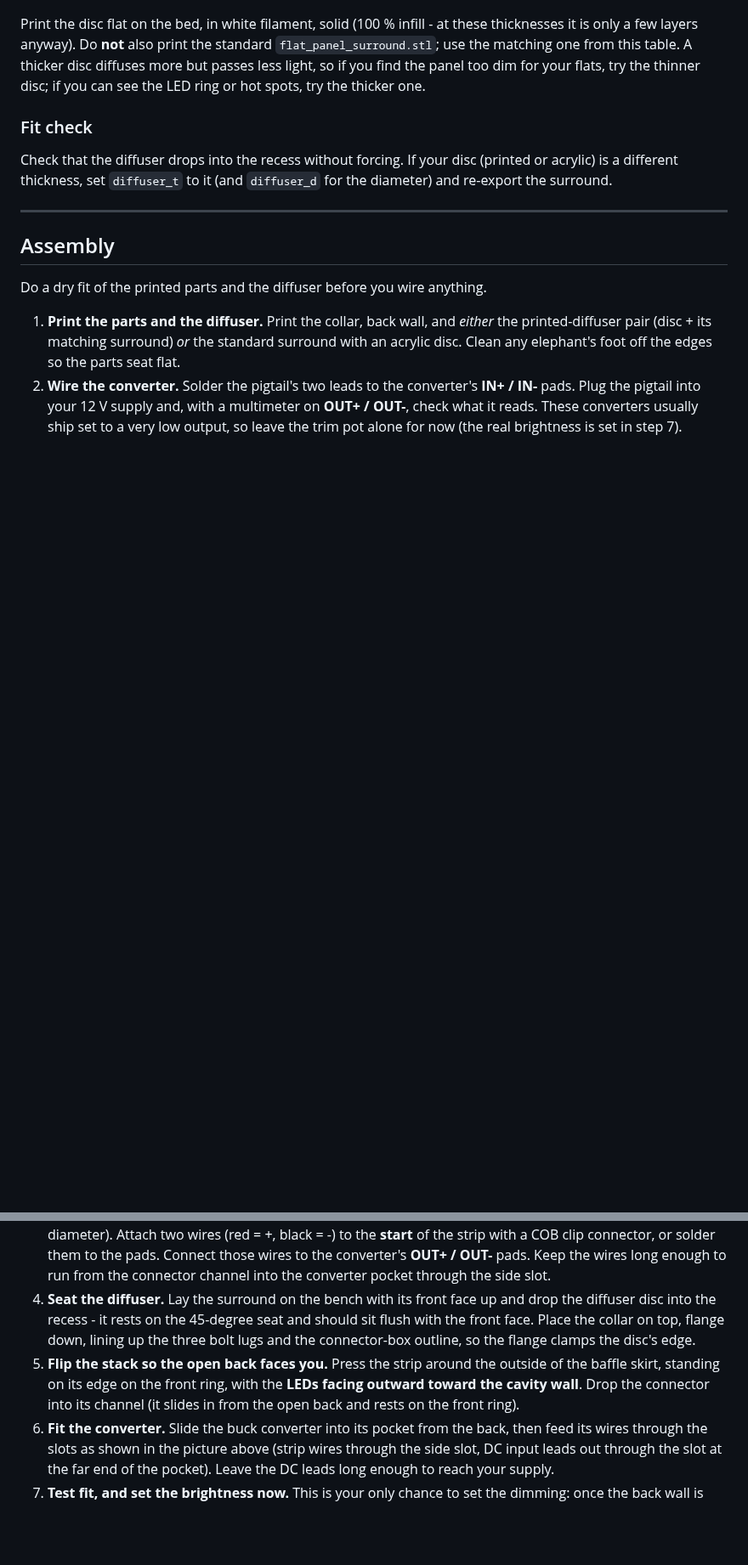
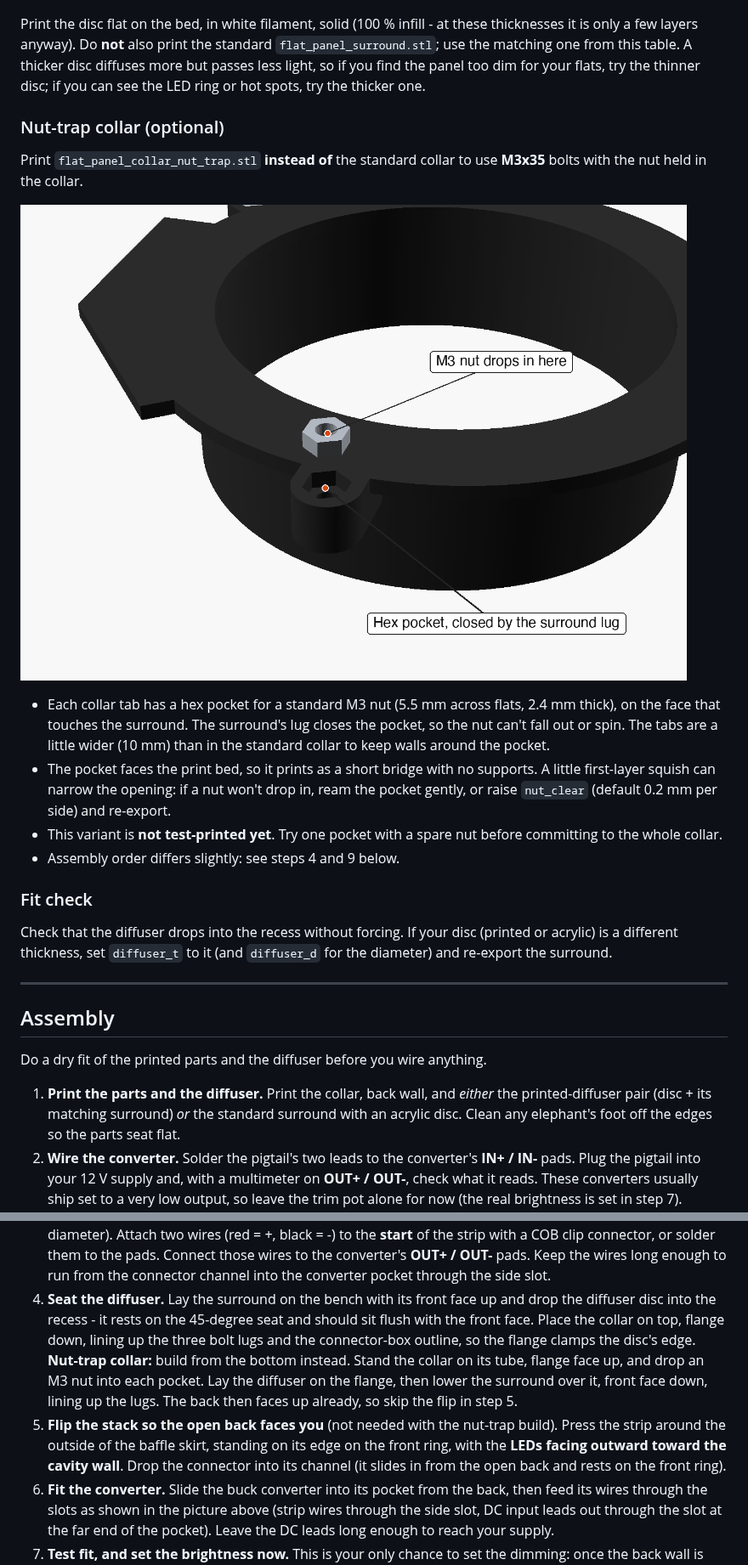
Before and after one commit to khanmark/redcat51-flat-panel, a Markdown page: README.md, 2 parts joined by grey strips. Shown at 85% size. Drawn GitHub-style; pictures changed too: docs/images/nut_trap_detail_labeled.png (added); blank space fills up the shorter version.

```diff
--- a/README.md
+++ b/README.md
@@ -146,6 +149,17 @@ The diffuser is a plain 88 mm disc. Choose a thickness and print **both** files
 
 Print the disc flat on the bed, in white filament, solid (100 % infill - at these thicknesses it is only a few layers anyway). Do **not** also print the standard `flat_panel_surround.stl`; use the matching one from this table. A thicker disc diffuses more but passes less light, so if you find the panel too dim for your flats, try the thinner disc; if you can see the LED ring or hot spots, try the thicker one.
 
+### Nut-trap collar (optional)
+
+Print `flat_panel_collar_nut_trap.stl` **instead of** the standard collar to use **M3x35** bolts with the nut held in the collar.
+
+![Nut pockets in the collar tabs](docs/images/nut_trap_detail_labeled.png)
+
+* Each collar tab has a hex pocket for a standard M3 nut (5.5 mm across flats, 2.4 mm thick), on the face that touches the surround. The surround's lug closes the pocket, so the nut can't fall out or spin. The tabs are a little wider (10 mm) than in the standard collar to keep walls around the pocket.
+* The pocket faces the print bed, so it prints as a short bridge with no supports. A little first-layer squish can narrow the opening: if a nut won't drop in, ream the pocket gently, or raise `nut_clear` (default 0.2 mm per side) and re-export.
+* This variant is **not test-printed yet**. Try one pocket with a spare nut before committing to the whole collar.
+* Assembly order differs slightly: see steps 4 and 9 below.
+
 ### Fit check
 
 Check that the diffuser drops into the recess without forcing. If your disc (printed or acrylic) is a different thickness, set `diffuser_t` to it (and `diffuser_d` for the diameter) and re-export the surround.
@@ -160,7 +174,8 @@ Do a dry fit of the printed parts and the diffuser before you wire anything.
 2. **Wire the converter.** Solder the pigtail's two leads to the converter's **IN+ / IN-** pads. Plug the pigtail into your 12 V supply and, with a multimeter on **OUT+ / OUT-**, check what it reads. These converters usually ship set to a very low output, so leave the trim pot alone for now (the real brightness is set in step 7). Unplug before continuing. Heat-shrink the joints.
 3. **Prepare the strip.** Cut about 30 cm of LED strip at a cut mark (roughly pi x the skirt's 93 mm outside diameter). Attach two wires (red = +, black = -) to the **start** of the strip with a COB clip connector, or solder them to the pads. Connect those wires to the converter's **OUT+ / OUT-** pads. Keep the wires long enough to run from the connector channel into the converter pocket through the side slot.
 4. **Seat the diffuser.** Lay the surround on the bench with its front face up and drop the diffuser disc into the recess - it rests on the 45-degree seat and should sit flush with the front face. Place the collar on top, flange down, lining up the three bolt lugs and the connector-box outline, so the flange clamps the disc's edge.
-5. **Flip the stack so the open back faces you.** Press the strip around the outside of the baffle skirt, standing on its edge on the front ring, with the **LEDs facing outward toward the cavity wall**. Drop the connector into its channel (it slides in from the open back and rests on the front ring).
+   **Nut-trap collar:** build from the bottom instead. Stand the collar on its tube, flange face up, and drop an M3 nut into each pocket. Lay the diffuser on the flange, then lower the surround over it, front face down, lining up the lugs. The back then faces up already, so skip the flip in step 5.
+5. **Flip the stack so the open back faces you** (not needed with the nut-trap build). Press the strip around the outside of the baffle skirt, standing on its edge on the front ring, with the **LEDs facing outward toward the cavity wall**. Drop the connector into its channel (it slides in from the open back and rests on the front ring).
 6. **Fit the converter.** Slide the buck converter into its pocket from the back, then feed its wires through the slots as shown in the picture above (strip wires through the side slot, DC input leads out through the slot at the far end of the pocket). Leave the DC leads long enough to reach your supply.
 7. **Test fit, and set the brightness now.** This is your only chance to set the dimming: once the back wall is bolted on, the trim pot can't be reached. Plug in the supply. **Don't be alarmed if you see no light at first:** the converter's output is set very low by default, so on your first power-up the strip will probably look off. Turn the trim pot up slowly (a small screwdriver, with the multimeter on the output if you like) until the strip comes on, then check that the diffuser glows evenly and fix any pinched wires. Then, with the back wall still off, slide the collar onto your scope, take short test exposures with your camera, and turn the converter's trim pot until the exposure is where you want it for flats, e.g. a histogram peak in the middle of the range at an exposure time you're happy with. Aim for a level that works across all your filters, since you'll fine-tune later with exposure time or gain. Unplug when you're done and don't touch the trim pot again. (If you'd rather have an externally adjustable dimmer, the back wall would need modifying; this design has no provision for one.)
 8. **Close the back.** Seat the back wall's spigot ring into the surround, keeping wires clear of the lugs and the edge.
```
Also changed, not shown: other parts of README.md (+7 -1 lines), docs/images/nut_trap_detail.png (added), docs/images/part_collar_nut_trap.png (added), 7 other files.
